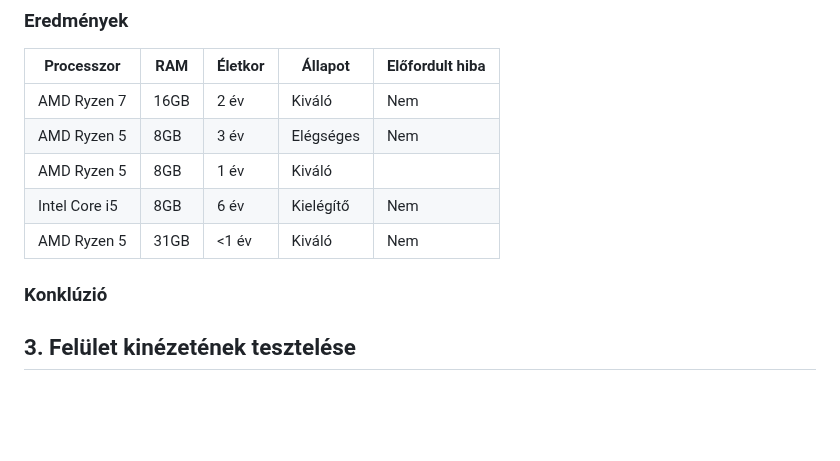
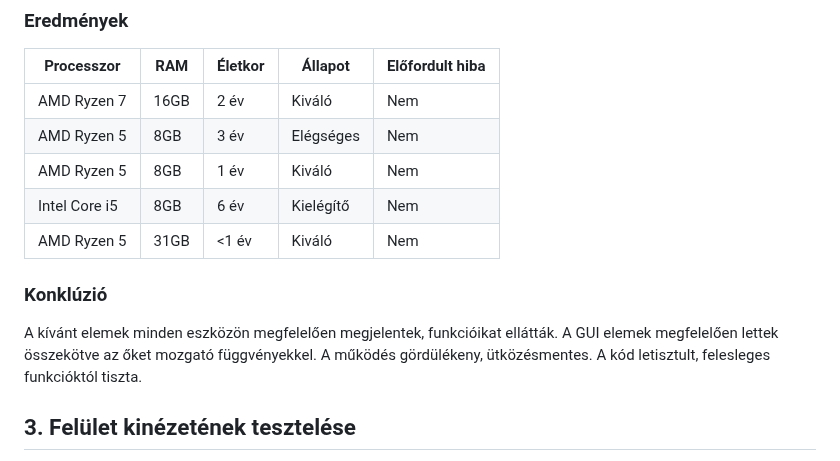
Before and after one commit to redfrog66/miniproject, a Markdown page: teszt.md, the part around one of its changes. Rendered like a GitHub page; blank space fills up the shorter version.

```diff
--- a/teszt.md
+++ b/teszt.md
@@ -74,11 +76,13 @@ Egyéb elemek:
 |------------|------|---------|----------|----|
 | AMD Ryzen 7   | 16GB | 2 év    | Kiváló    |  Nem  |
 | AMD Ryzen 5  | 8GB  | 3 év    | Elégséges  |  Nem  |
-| AMD Ryzen 5   | 8GB | 1 év    | Kiváló    |    |
+| AMD Ryzen 5   | 8GB | 1 év    | Kiváló    | Nem   |
 |  Intel Core i5  | 8GB  | 6 év    | Kielégítő  |  Nem  |
 |  AMD Ryzen 5  | 31GB  | <1 év    | Kiváló  |  Nem  |
 
 ### Konklúzió
+
+A kívánt elemek minden eszközön megfelelően megjelentek, funkcióikat ellátták. A GUI elemek megfelelően lettek összekötve az őket mozgató függvényekkel. A működés gördülékeny, ütközésmentes. A kód letisztult, felesleges funkcióktól tiszta.
 
 ## 3. Felület kinézetének tesztelése
 Célunk, hogy fizikai/érzékszervi korlátokkal rendelkező felhasználóink számára is akadálymentesítsük a felületet. Ennek érdekében külön figyelmet fordítunk a felület kinézetének ellenőrzésére. A színek kontrasztossága, a feliratok olvashatósága a szempont, így különböző monitorokon szeretnénk látni a futó kódot. Ezen tesztelési résznél ellenőrizzük, hogy van-e olyan dizájn-elem, amely nem rendelkezik saját funkcióval, de a felhasználó irányítására szolgál, és valamiféle hibát eredményezhet. Például egy felirat helytelen animálása vezethet villódzáshoz.
```
Also changed, not shown: other parts of teszt.md (+15 -3 lines).
